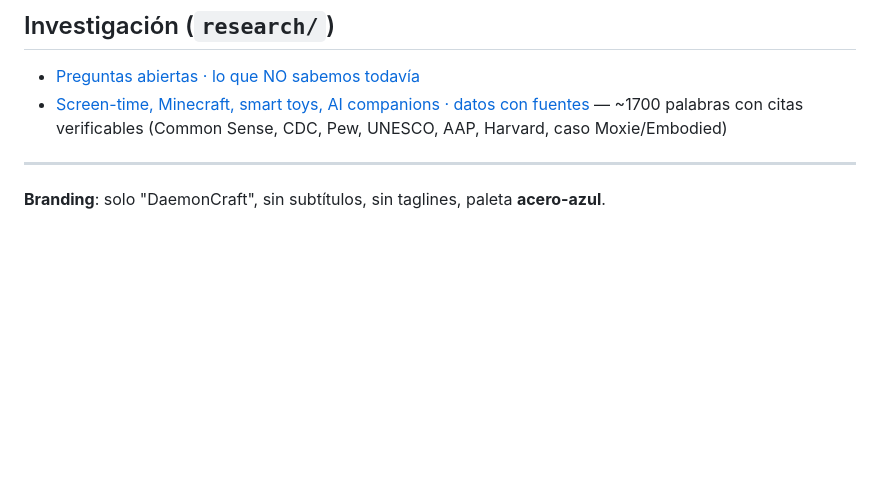
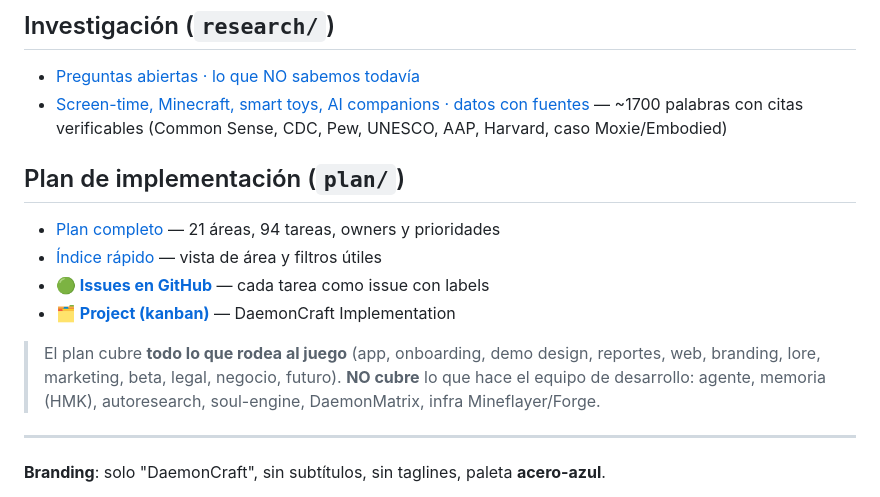
Before and after one commit to SairaAsua/final-daemon, a Markdown page: README.md, the part around the change. Rendered like a GitHub page; blank space fills up the shorter version.

```diff
--- a/README.md
+++ b/README.md
@@ -73,6 +73,16 @@ DaemonCraft es el juego. **DaemonMatrix** es la capa de portabilidad de agentes
 - [Preguntas abiertas · lo que NO sabemos todavía](research/preguntas-abiertas.md)
 - [Screen-time, Minecraft, smart toys, AI companions · datos con fuentes](research/screen-time-data.md) — ~1700 palabras con citas verificables (Common Sense, CDC, Pew, UNESCO, AAP, Harvard, caso Moxie/Embodied)
 
+## Plan de implementación (`plan/`)
+
+- [Plan completo](plan/PLAN.md) — 21 áreas, 94 tareas, owners y prioridades
+- [Índice rápido](plan/README.md) — vista de área y filtros útiles
+- **🟢 [Issues en GitHub](https://github.com/SairaAsua/final-daemon/issues)** — cada tarea como issue con labels
+- **🗂️ [Project (kanban)](https://github.com/users/SairaAsua/projects/3)** — DaemonCraft Implementation
+
+> El plan cubre **todo lo que rodea al juego** (app, onboarding, demo design, reportes, web, branding, lore, marketing, beta, legal, negocio, futuro).
+> **NO cubre** lo que hace el equipo de desarrollo: agente, memoria (HMK), autoresearch, soul-engine, DaemonMatrix, infra Mineflayer/Forge.
+
 ---
 
 **Branding**: solo "DaemonCraft", sin subtítulos, sin taglines, paleta **acero-azul**.
```
Also changed, not shown: plan/PLAN.md (added, +299 -0 lines), plan/README.md (added, +49 -0 lines).
